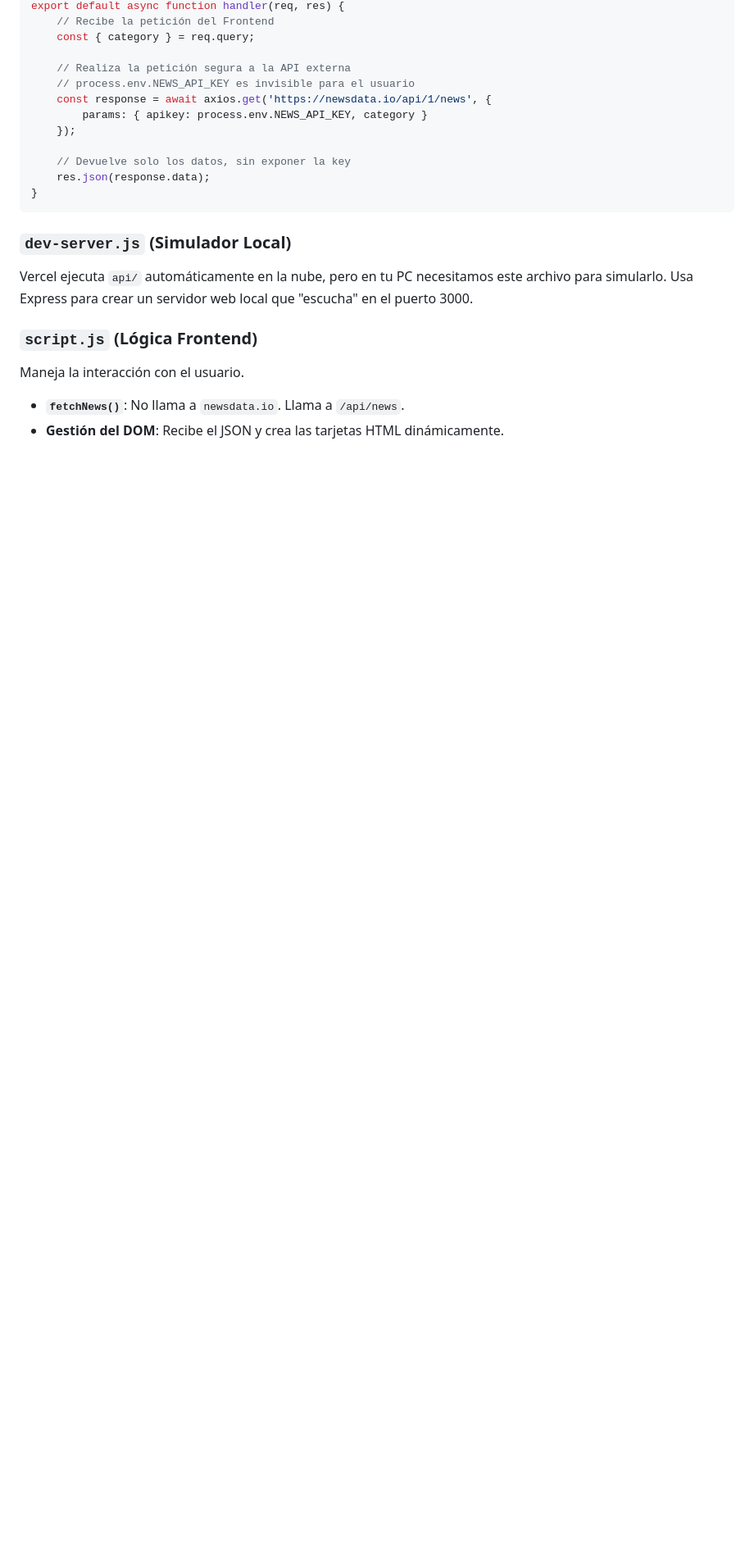
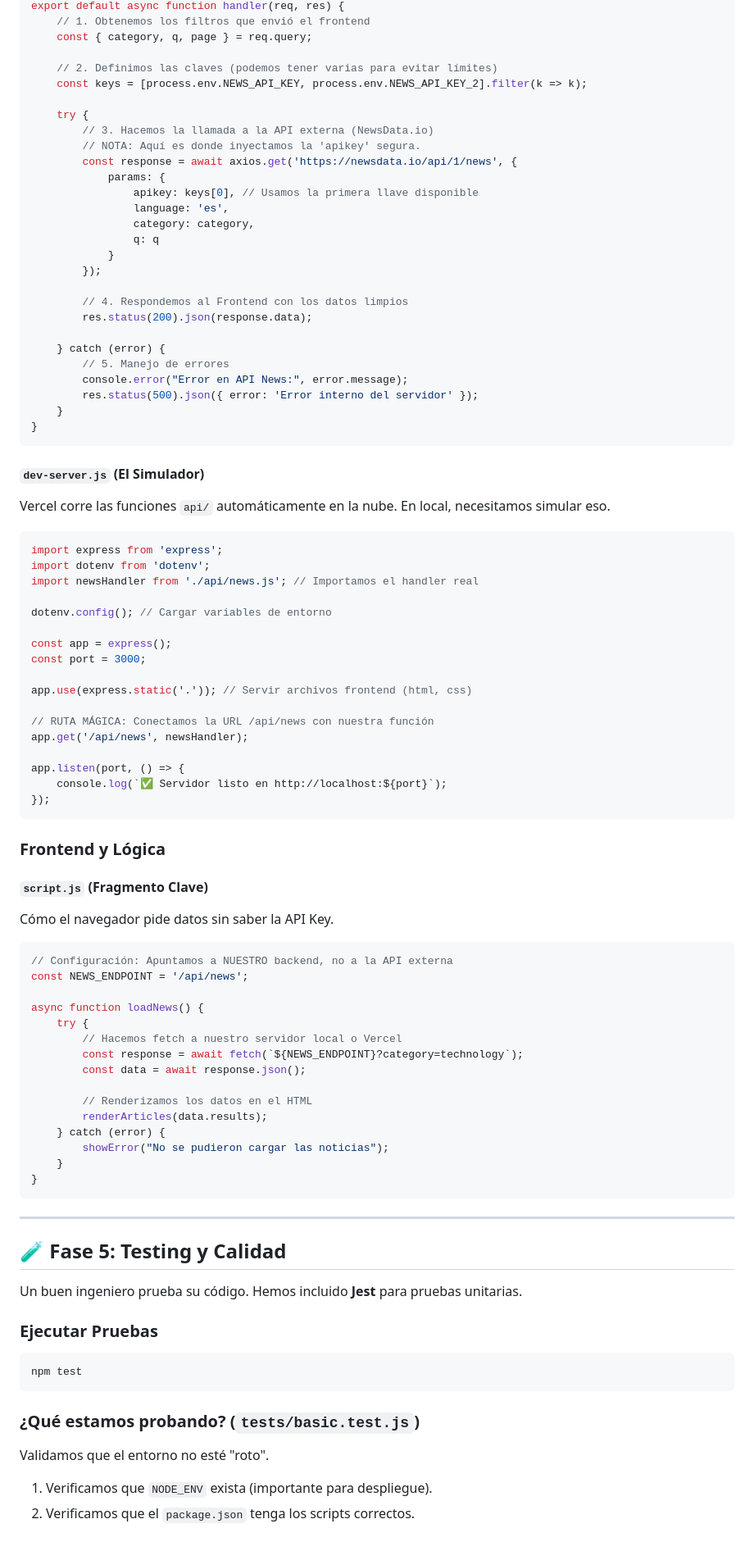
Before and after one commit to JUANCITOPENA/News_JPV, a Markdown page: README.md, the part around one of its changes. Shown at 82% size. Drawn GitHub-style; blank space fills up the shorter version.

````diff
--- a/README.md
+++ b/README.md
@@ -139,22 +160,92 @@ import axios from 'axios';
 export default async function handler(req, res) {
-    // Recibe la petición del Frontend
-    const { category } = req.query;
+    // 1. Obtenemos los filtros que envió el frontend
+    const { category, q, page } = req.query;
 
-    // Realiza la petición segura a la API externa
-    // process.env.NEWS_API_KEY es invisible para el usuario
-    const response = await axios.get('https://newsdata.io/api/1/news', {
-        params: { apikey: process.env.NEWS_API_KEY, category }
-    });
+    // 2. Definimos las claves (podemos tener varias para evitar límites)
+    const keys = [process.env.NEWS_API_KEY, process.env.NEWS_API_KEY_2].filter(k => k);
 
-    // Devuelve solo los datos, sin exponer la key
-    res.json(response.data);
+    try {
+        // 3. Hacemos la llamada a la API externa (NewsData.io)
+        // NOTA: Aquí es donde inyectamos la 'apikey' segura.
+        const response = await axios.get('https://newsdata.io/api/1/news', {
+            params: {
+                apikey: keys[0], // Usamos la primera llave disponible
+                language: 'es',
+                category: category,
+                q: q
+            }
+        });
+
+        // 4. Respondemos al Frontend con los datos limpios
+        res.status(200).json(response.data);
+
+    } catch (error) {
+        // 5. Manejo de errores
+        console.error("Error en API News:", error.message);
+        res.status(500).json({ error: 'Error interno del servidor' });
+    }
 }
 ```
 
-### `dev-server.js` (Simulador Local)
-Vercel ejecuta `api/` automáticamente en la nube, pero en tu PC necesitamos este archivo para simularlo. Usa Express para crear un servidor web local que "escucha" en el puerto 3000.
+#### `dev-server.js` (El Simulador)
+Vercel corre las funciones `api/` automáticamente en la nube. En local, necesitamos simular eso.
 
-### `script.js` (Lógica Frontend)
-Maneja la interacción con el usuario.
-*   **`fetchNews()`**: No llama a `newsdata.io`. Llama a `/api/news`.
-*   **Gestión del DOM**: Recibe el JSON y crea las tarjetas HTML dinámicamente.
+```javascript
+import express from 'express';
+import dotenv from 'dotenv';
+import newsHandler from './api/news.js'; // Importamos el handler real
+
+dotenv.config(); // Cargar variables de entorno
+
+const app = express();
+const port = 3000;
+
+app.use(express.static('.')); // Servir archivos frontend (html, css)
+
+// RUTA MÁGICA: Conectamos la URL /api/news con nuestra función
+app.get('/api/news', newsHandler);
+
+app.listen(port, () => {
+    console.log(`✅ Servidor listo en http://localhost:${port}`);
+});
+```
+
+### Frontend y Lógica
+
+#### `script.js` (Fragmento Clave)
+Cómo el navegador pide datos sin saber la API Key.
+
+```javascript
+// Configuración: Apuntamos a NUESTRO backend, no a la API externa
+const NEWS_ENDPOINT = '/api/news';
+
+async function loadNews() {
+    try {
+        // Hacemos fetch a nuestro servidor local o Vercel
+        const response = await fetch(`${NEWS_ENDPOINT}?category=technology`);
+        const data = await response.json();
+
+        // Renderizamos los datos en el HTML
+        renderArticles(data.results);
+    } catch (error) {
+        showError("No se pudieron cargar las noticias");
+    }
+}
+```
+
+---
+
+## 🧪 Fase 5: Testing y Calidad
+
+Un buen ingeniero prueba su código. Hemos incluido **Jest** para pruebas unitarias.
+
+### Ejecutar Pruebas
+```bash
+npm test
+```
+
+### ¿Qué estamos probando? (`tests/basic.test.js`)
+Validamos que el entorno no esté "roto".
+1.  Verificamos que `NODE_ENV` exista (importante para despliegue).
+2.  Verificamos que el `package.json` tenga los scripts correctos.
+
````
Also changed, not shown: other parts of README.md (+134 -112 lines).
